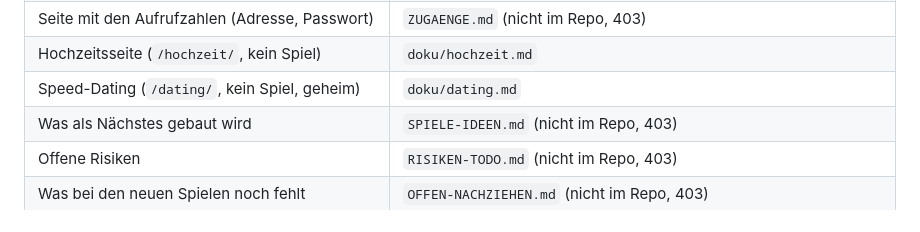
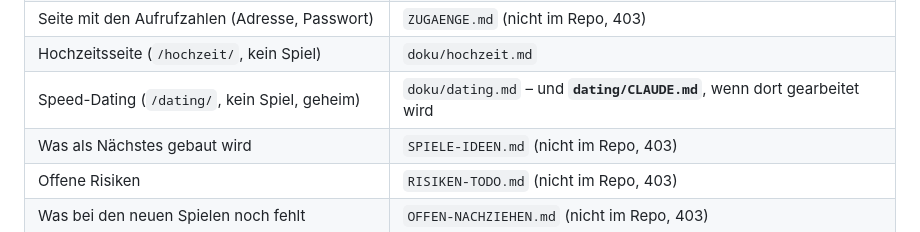
Before and after one commit to gthdtasdnm/gamesframe, a Markdown page: CLAUDE.md, the part around the change. Rendered like a GitHub page.

```diff
--- a/CLAUDE.md
+++ b/CLAUDE.md
@@ -46,7 +46,7 @@ bewusst kein `lobbyCss`: es hat ein eigenes, dunkelrotes Aussehen, das
 | Wer steht oben auf `/spiele/`, und warum bleibt er dort? | `doku/beliebt.md` |
 | Seite mit den Aufrufzahlen (Adresse, Passwort) | `ZUGAENGE.md` (nicht im Repo, 403) |
 | Hochzeitsseite (`/hochzeit/`, kein Spiel) | `doku/hochzeit.md` |
-| Speed-Dating (`/dating/`, kein Spiel, geheim) | `doku/dating.md` |
+| Speed-Dating (`/dating/`, kein Spiel, geheim) | `doku/dating.md` – und **`dating/CLAUDE.md`**, wenn dort gearbeitet wird |
 | Was als Nächstes gebaut wird | `SPIELE-IDEEN.md` (nicht im Repo, 403) |
 | Offene Risiken | `RISIKEN-TODO.md` (nicht im Repo, 403) |
 | Was bei den neuen Spielen noch fehlt | `OFFEN-NACHZIEHEN.md` (nicht im Repo, 403) |
```
Also changed, not shown: doku/dating.md (+8 -2 lines).
